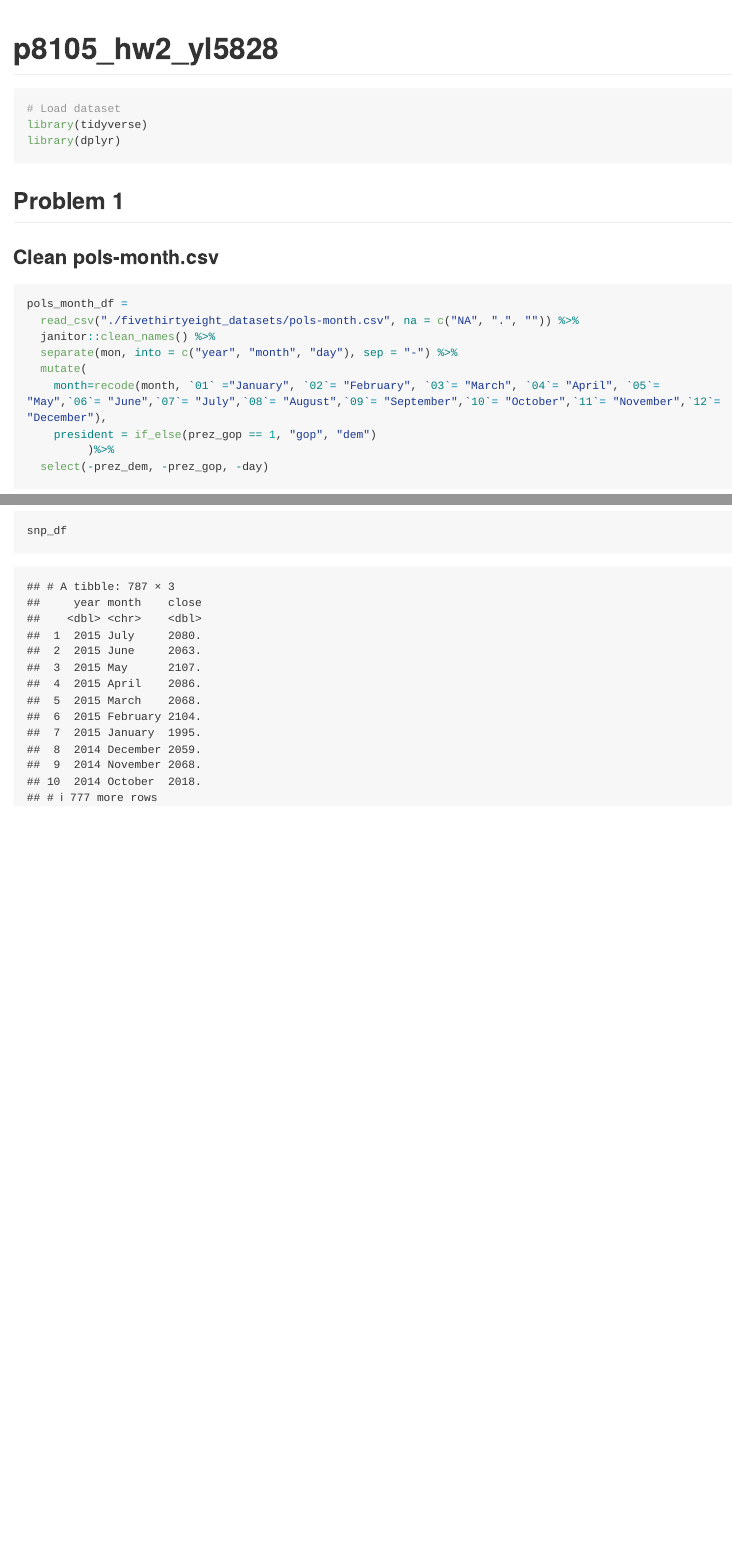
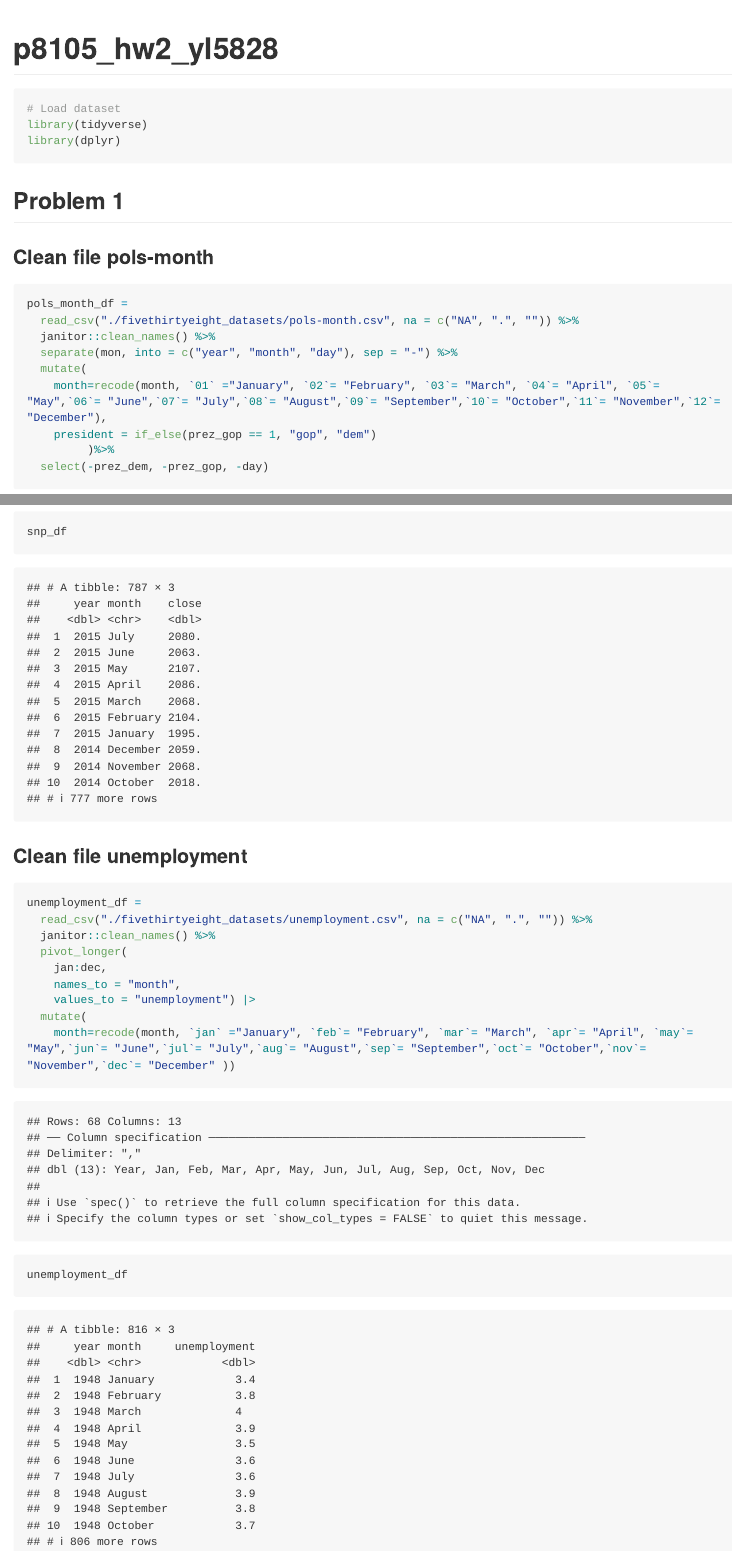
Before and after one commit to LeahAliceLi/p8105_hw2_yl5828, an R Markdown document (p8105_hw2_yl5828.Rmd): the page in a window 1100 px wide, from its top, and a second part further down, joined at a grey line. Rendered offline with R 4.5, knitr and Pandoc, with nearby package versions; long lines of code are wrapped; column names are cleaned by a stand-in for the janitor package.

Commit message:
clean unemployment

````diff
--- a/p8105_hw2_yl5828.Rmd
+++ b/p8105_hw2_yl5828.Rmd
@@ -14,7 +14,7 @@ library(dplyr)
 
 ## Problem 1
 
-### Clean pols-month.csv
+### Clean file pols-month
 
 ```{r read and clean pols_month}
 pols_month_df =
@@ -43,3 +44,19 @@ snp_df =
 
 snp_df
 ```
+
+### Clean file unemployment
+
+```{r read and clean unemployment}
+unemployment_df =
+  read_csv("./fivethirtyeight_datasets/unemployment.csv", na = c("NA", ".", "")) %>%
+  janitor::clean_names() %>%
+  pivot_longer(
+    jan:dec,
+    names_to = "month",
+    values_to = "unemployment") |>
+  mutate(
+    month=recode(month, `jan` ="January", `feb`= "February", `mar`= "March", `apr`= "April", `may`= "May",`jun`= "June",`jul`= "July",`aug`= "August",`sep`= "September",`oct`= "October",`nov`= "November",`dec`= "December" ))
+
+unemployment_df
+```
````
Also changed, not shown: p8105_hw2_yl5828.md, p8105_hw2_yl5828.Rmd (1 more changed lines).
